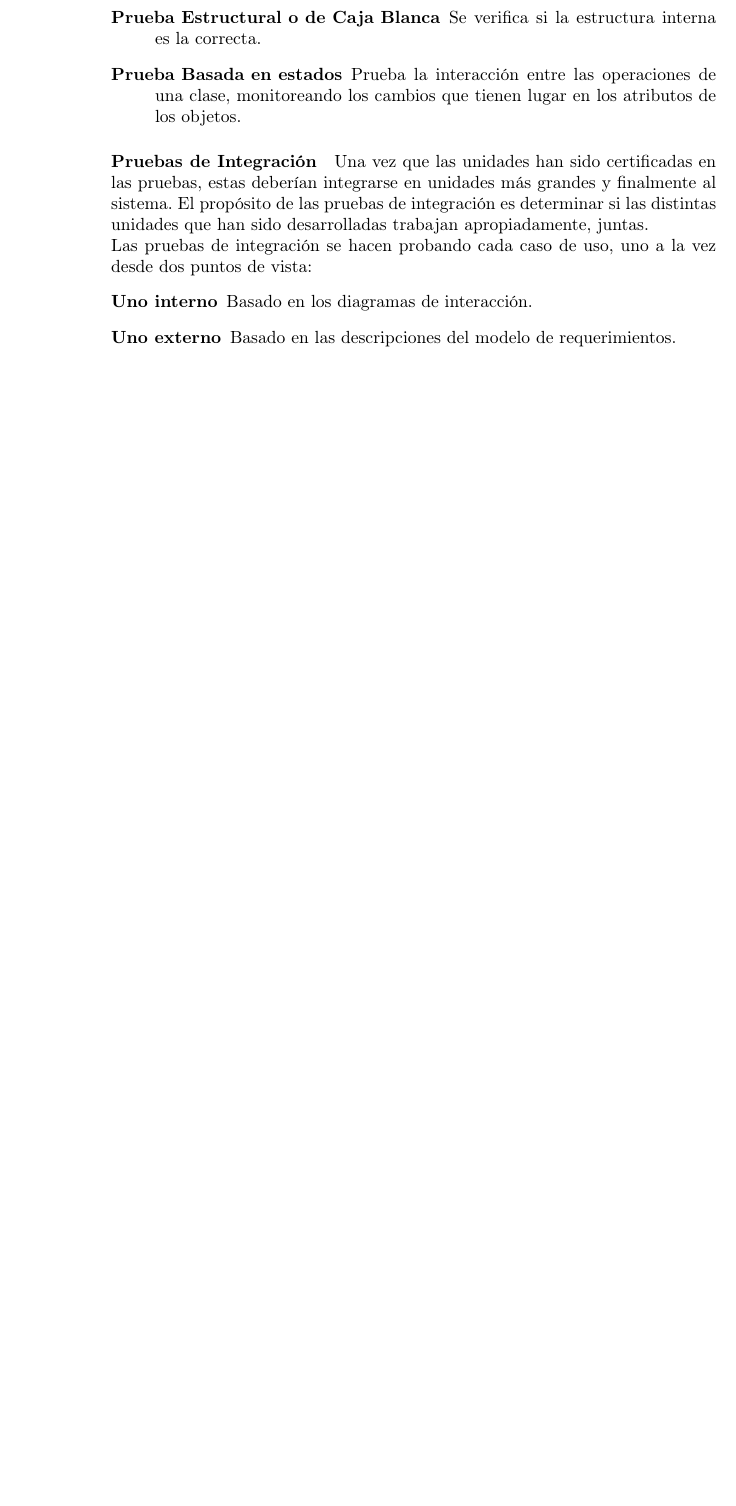
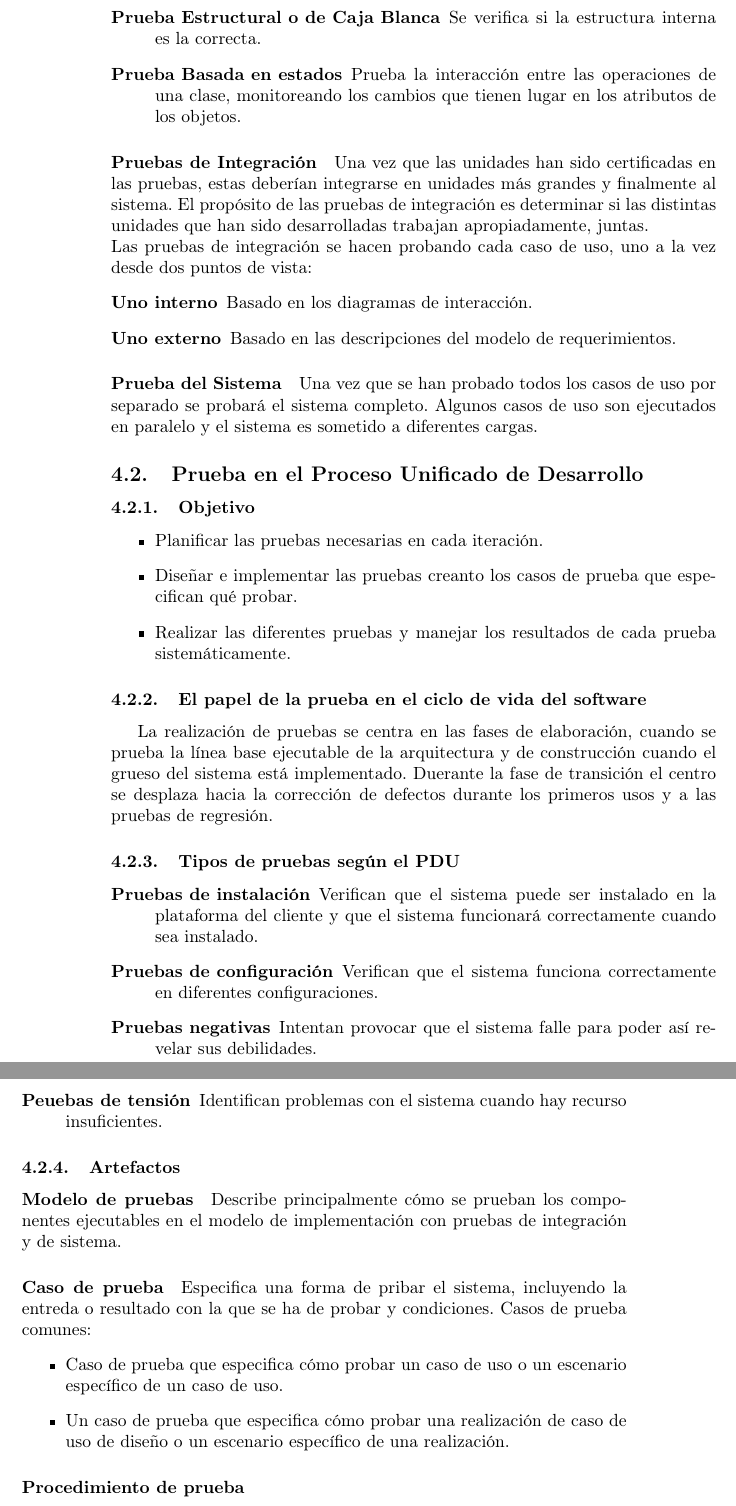
Before and after one commit to pablogallardo/DSIResumen, a LaTeX document (document.tex, which reads tex/unidad4.tex): part of page 49 of 49 before the commit and two parts of pages 49 and 50 of 50 after it, the two joined at a grey line, cut so that both start at the same text, the shorter picture padded with empty space. Compiled offline with pdfLaTeX.

Commit message:
Completo hasta artefactos de prueba

```diff
--- a/tex/unidad4.tex
+++ b/tex/unidad4.tex
@@ -35,3 +35,31 @@ Las pruebas de integración se hacen probando cada caso de uso, uno a la vez des
 	\item[Uno interno] Basado en los diagramas de interacción.
 	\item[Uno externo] Basado en las descripciones del modelo de requerimientos.
 \end{description}
+\paragraph{Prueba del Sistema}
+Una vez que se han probado todos los casos de uso por separado se probará el sistema completo. Algunos casos de uso son ejecutados en paralelo y el sistema es sometido a diferentes cargas.
+\subsection{Prueba en el Proceso Unificado de Desarrollo}
+\subsubsection{Objetivo}
+\begin{itemize}
+	\item Planificar las pruebas necesarias en cada iteración.
+	\item Diseñar e implementar las pruebas creanto los casos de prueba que especifican qué probar.
+	\item Realizar las diferentes pruebas y manejar los resultados de cada prueba sistemáticamente.
+\end{itemize}
+\subsubsection{El papel de la prueba en el ciclo de vida del software}
+La realización de pruebas se centra en las fases de elaboración, cuando se prueba la línea base ejecutable de la arquitectura y de construcción cuando el grueso del sistema está implementado. Duerante la fase de transición el centro se desplaza hacia la corrección de defectos durante los primeros usos y a las pruebas de regresión.
+\subsubsection{Tipos de pruebas según el PDU}
+\begin{description}
+	\item[Pruebas de instalación] Verifican que el sistema puede ser instalado en la plataforma del cliente y que el sistema funcionará correctamente cuando sea instalado.
+	\item[Pruebas de configuración] Verifican que el sistema funciona correctamente en diferentes configuraciones.
+	\item[Pruebas negativas] Intentan provocar que el sistema falle para poder así revelar sus debilidades.
+	\item[Peuebas de tensión] Identifican problemas con el sistema cuando hay recurso insuficientes.
+\end{description}
+\subsubsection{Artefactos}
+\paragraph{Modelo de pruebas}
+Describe principalmente cómo se prueban los componentes ejecutables en el modelo de implementación con pruebas de integración y de sistema.
+\paragraph{Caso de prueba}
+Especifica una forma de pribar el sistema, incluyendo la entreda o resultado con la que se ha de probar y condiciones. Casos de prueba comunes:
+\begin{itemize}
+	\item Caso de prueba que especifica cómo probar un caso de uso o un escenario específico de un caso de uso.
+	\item Un caso de prueba que especifica cómo probar una realización de caso de uso de diseño o un escenario específico de una realización.
+\end{itemize}
+\paragraph{Procedimiento de prueba}
```
